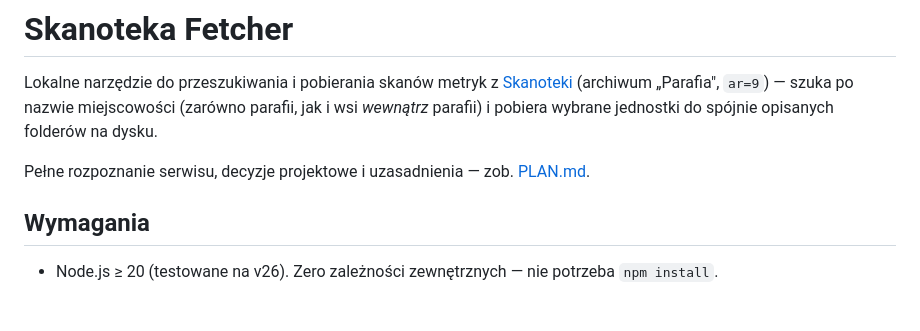
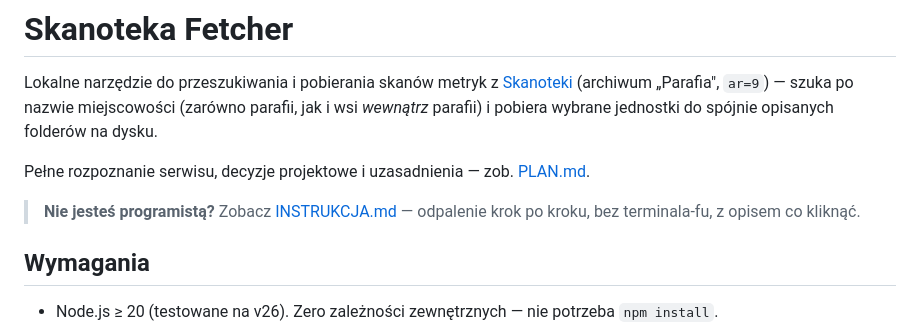
Before and after one commit to lajtovo/skanoteka-fetcher, a Markdown page: README.md, the part around the change. Drawn GitHub-style; blank space fills up the shorter version.

```diff
--- a/README.md
+++ b/README.md
@@ -5,6 +5,9 @@ Lokalne narzędzie do przeszukiwania i pobierania skanów metryk z [Skanoteki](h
 *wewnątrz* parafii) i pobiera wybrane jednostki do spójnie opisanych folderów na dysku.
 
 Pełne rozpoznanie serwisu, decyzje projektowe i uzasadnienia — zob. [PLAN.md](./PLAN.md).
+
+> **Nie jesteś programistą?** Zobacz [INSTRUKCJA.md](./INSTRUKCJA.md) — odpalenie
+> krok po kroku, bez terminala-fu, z opisem co kliknąć.
 
 ## Wymagania
 
```
Also changed, not shown: INSTRUKCJA.md (added, +127 -0 lines).
